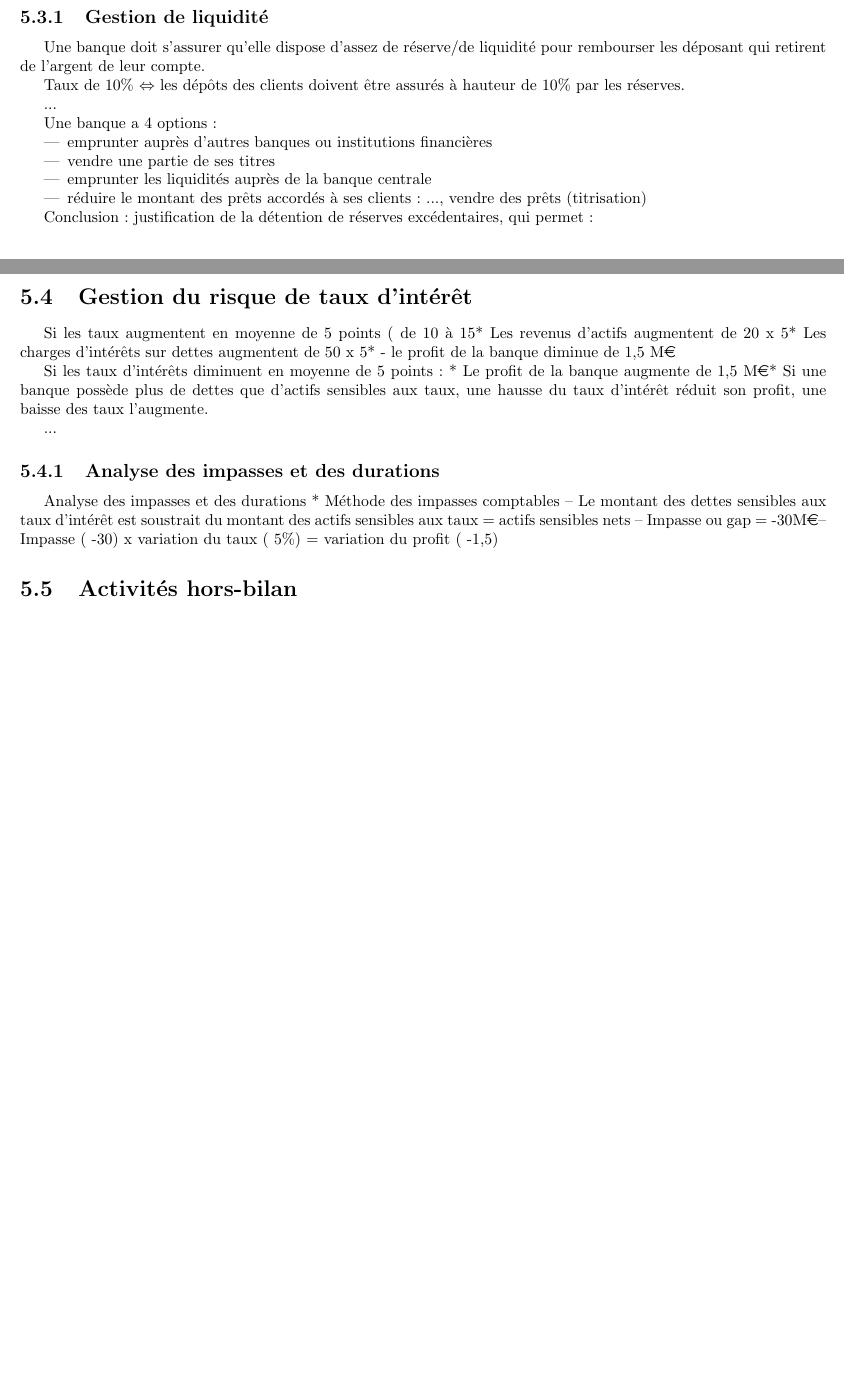
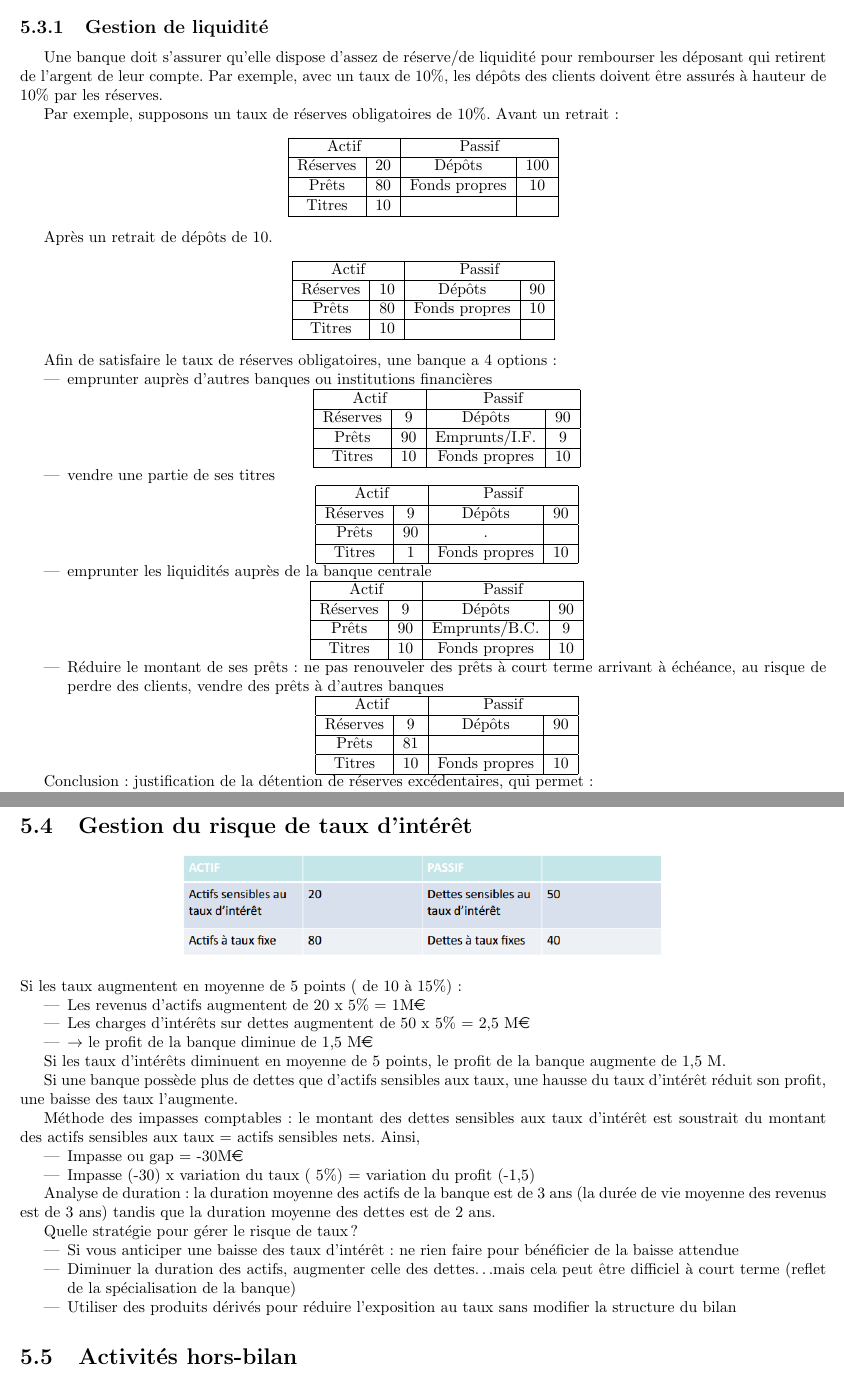
Before and after one commit to jipe47/EMF-synthese, a LaTeX document (main.tex, which reads 4-banque-gestion-institution-financiere.tex): two parts of pages 20 and 22 of 32 before the commit and two parts of pages 21 and 23 of 33 after it, joined at a grey line, cut so that both start at the same text, the shorter picture padded with empty space. Compiled offline with pdfLaTeX.

Commit message:
Chapitre 5

```diff
--- a/4-banque-gestion-institution-financiere.tex
+++ b/4-banque-gestion-institution-financiere.tex
@@ -41,19 +81,107 @@
 
 	\subsection{Gestion de liquidité}
 
-	Une banque doit s'assurer qu'elle dispose d'assez de réserve/de liquidité pour rembourser les déposant qui retirent de l'argent de leur compte.
+	Une banque doit s'assurer qu'elle dispose d'assez de réserve/de liquidité pour rembourser les déposant qui retirent de l'argent de leur compte. Par exemple, avec un taux de 10\%, les dépôts des clients doivent être assurés à hauteur de 10\% par les réserves.
 
-	Taux de 10\% $\Leftrightarrow$ les dépôts des clients doivent être assurés à hauteur de 10\% par les réserves.
+	Par exemple, supposons un taux de réserves obligatoires de 10\%. Avant un retrait :
 
-	...
+\begin{center}
+	\begin{tabular}{|c|c|c|c|}
+	\hline
+	\multicolumn{2}{|c|}{Actif} & \multicolumn{2}{|c|}{Passif} \\
+	\hline
+	Réserves & 20 & Dépôts & 100 \\
+	\hline
+	Prêts & 80 & Fonds propres & 10 \\
+	\hline
+	Titres & 10 &  &  \\
+	\hline
+	\end{tabular}
+\end{center}
 
-	Une banque a 4 options :
+	Après un retrait de dépôts de 10.
+
+\begin{center}
+		\begin{tabular}{|c|c|c|c|}
+	\hline
+	\multicolumn{2}{|c|}{Actif} & \multicolumn{2}{|c|}{Passif} \\
+	\hline
+	Réserves & 10 & Dépôts & 90 \\
+	\hline
+	Prêts & 80 & Fonds propres & 10 \\
+	\hline
+	Titres & 10 &  &  \\
+	\hline
+	\end{tabular}
+	\end{center}
+
+	Afin de satisfaire le taux de réserves obligatoires, une banque a 4 options :
 
 	\begin{itemize}
 		\item emprunter auprès d'autres banques ou institutions financières
+
+\begin{center}
+\begin{tabular}{|c|c|c|c|}
+\hline
+\multicolumn{2}{|c|}{Actif} & \multicolumn{2}{|c|}{Passif} \\
+\hline
+Réserves & 9 & Dépôts & 90 \\
+\hline
+Prêts & 90 & Emprunts/I.F. & 9 \\
+\hline
+Titres & 10 & Fonds propres & 10 \\
+\hline
+\end{tabular}
+\end{center}
+
 		\item vendre une partie de ses titres
+
+		\begin{center}
+\begin{tabular}{|c|c|c|c|}
+\hline
+\multicolumn{2}{|c|}{Actif} & \multicolumn{2}{|c|}{Passif} \\
+\hline
+Réserves & 9 & Dépôts & 90 \\
+\hline
+Prêts & 90 &  . &   \\
+\hline
+Titres & 1 & Fonds propres & 10 \\
+\hline
+\end{tabular}
+\end{center}
+
 		\item emprunter les liquidités auprès de la banque centrale
-		\item réduire le montant des prêts accordés à ses clients : ..., vendre des prêts (titrisation)
+
+\begin{center}
+\begin{tabular}{|c|c|c|c|}
+\hline
+\multicolumn{2}{|c|}{Actif} & \multicolumn{2}{|c|}{Passif} \\
+\hline
+Réserves & 9 & Dépôts & 90 \\
+\hline
+Prêts & 90 & Emprunts/B.C. & 9 \\
+\hline
+Titres & 10 & Fonds propres & 10 \\
+\hline
+\end{tabular}
+\end{center}
+
+		\item Réduire le montant de ses prêts : ne pas renouveler des prêts à court terme arrivant à échéance, au risque de perdre des clients, vendre des prêts
+à d'autres banques
+
+\begin{center}
+\begin{tabular}{|c|c|c|c|}
+\hline
+\multicolumn{2}{|c|}{Actif} & \multicolumn{2}{|c|}{Passif} \\
+\hline
+Réserves & 9 & Dépôts & 90 \\
+\hline
+Prêts & 81 &  &   \\
+\hline
+Titres & 10 & Fonds propres & 10 \\
+\hline
+\end{tabular}
+\end{center}
 	\end{itemize}
 
 	Conclusion: justification de la détention de
@@ -93,3 +216,4 @@ de faire défaut : examen sélectif pour réduire les points de base (centième
+		\item Gérer la liquidité : décider du montant des réserves excédentaires, des titres émis par l'état ( réserves secondaires). Il y a un équilibre à trouver entre avoir des liquidités et un rendement
 	\end{itemize}
 
 	\subsection{Gestion de passif}
@@ -174,27 +288,35 @@ la rentabilité du capital est élevée ( ROE élevé)
 
 \section{Gestion du risque de taux d'intérêt}
 
-Si les taux augmentent en moyenne de 5 points ( de 10 à 15%):
-* Les revenus d’actifs augmentent de 20 x 5% = 1M\euro
-* Les charges d’intérêts sur dettes augmentent de 50 x 5% = 2,5 M\euro
-* - le profit de la banque diminue de 1,5 M\euro
+\dessin{7}
+Si les taux augmentent en moyenne de 5 points ( de 10 à 15\%):
+\begin{itemize}
+	\item Les revenus d'actifs augmentent de 20 x 5\% = 1M\euro
+	\item Les charges d'intérêts sur dettes augmentent de 50 x 5\% = 2,5 M\euro
+	\item $\rightarrow$ le profit de la banque diminue de 1,5 M\euro
+\end{itemize}
 
-Si les taux d’intérêts diminuent en moyenne de 5 points:
-* Le profit de la banque augmente de 1,5 M\euro
-* Si une banque possède plus de dettes que d’actifs sensibles aux taux, une
-hausse du taux d’intérêt réduit son profit, une baisse des taux l’augmente.
 
-...
+Si les taux d'intérêts diminuent en moyenne de 5 points, le profit de la banque augmente de 1,5 M.
 
-\subsection{Analyse des impasses et des durations}
+Si une banque possède plus de dettes que d'actifs sensibles aux taux, une hausse du taux d'intérêt réduit son profit, une baisse des taux l'augmente.
 
-Analyse des impasses et des durations
-* Méthode des impasses comptables
-– Le montant des dettes sensibles aux taux d’intérêt est soustrait du
-montant des actifs sensibles aux taux = actifs sensibles nets
-– Impasse ou gap = -30M\euro
-– Impasse ( -30) x variation du taux ( 5\%) = variation du profit ( -1,5)
 
+Méthode des impasses comptables  : le montant des dettes sensibles aux taux d'intérêt est soustrait du montant des actifs sensibles aux taux = actifs sensibles nets. Ainsi,
+
+\begin{itemize}
+	\item Impasse ou gap = -30M\euro
+	\item Impasse (-30) x variation du taux ( 5\%) = variation du profit (-1,5)
+\end{itemize}
+
+Analyse de duration : la duration moyenne des actifs de la banque est de 3 ans (la durée de vie moyenne des revenus est de 3 ans) tandis que la duration moyenne des dettes est de 2 ans.
+
+Quelle stratégie pour gérer le risque de taux ?
+\begin{itemize}
+	\item Si vous anticiper une baisse des taux d’intérêt : ne rien faire pour bénéficier de la baisse attendue
+	\item Diminuer la duration des actifs, augmenter celle des dettes…mais cela peut être difficiel à court terme (reflet de la spécialisation de la banque)
+	\item Utiliser des produits dérivés pour réduire l'exposition au taux sans modifier la structure du bilan
+\end{itemize}
 
 \section{Activités hors-bilan}
 
```
Also changed, not shown: 5-basel.tex (+1 -1 lines), images/6.png (added), images/7.png (added), main.pdf, 4-banque-gestion-institution-financiere.tex (133 more changed lines).
